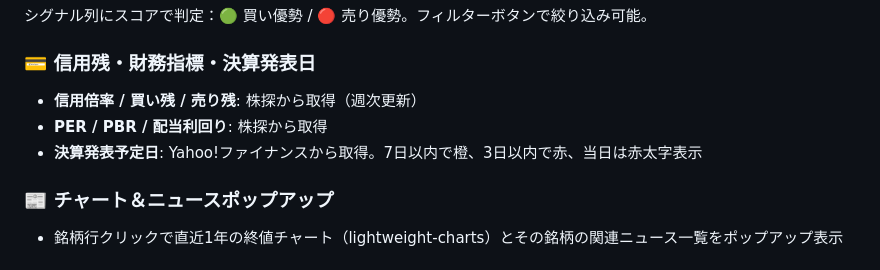
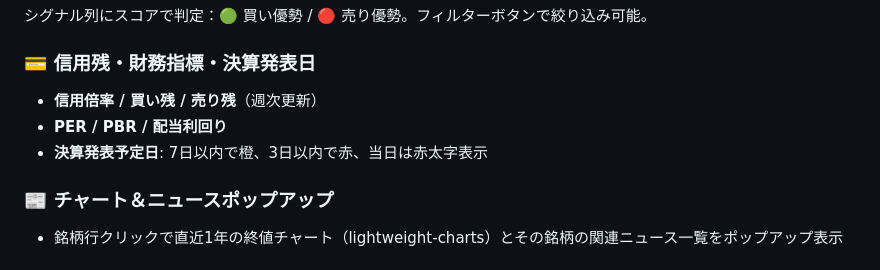
Before and after one commit to yumebi/tse-stock, a Markdown page: README.md, the part around the change. Drawn GitHub-style.

Commit message:
docs: READMEからデータ取得元の明記を削除

```diff
--- a/README.md
+++ b/README.md
@@ -55,9 +55,9 @@ Tauri v2 + Rust で構築された、東京証券取引所の株価モニタリ
 シグナル列にスコアで判定：🟢 買い優勢 / 🔴 売り優勢。フィルターボタンで絞り込み可能。
 
 ### 💳 信用残・財務指標・決算発表日
-- **信用倍率 / 買い残 / 売り残**: 株探から取得（週次更新）
-- **PER / PBR / 配当利回り**: 株探から取得
-- **決算発表予定日**: Yahoo!ファイナンスから取得。7日以内で橙、3日以内で赤、当日は赤太字表示
+- **信用倍率 / 買い残 / 売り残**（週次更新）
+- **PER / PBR / 配当利回り**
+- **決算発表予定日**: 7日以内で橙、3日以内で赤、当日は赤太字表示
 
 ### 📰 チャート＆ニュースポップアップ
 - 銘柄行クリックで直近1年の終値チャート（lightweight-charts）とその銘柄の関連ニュース一覧をポップアップ表示
```
